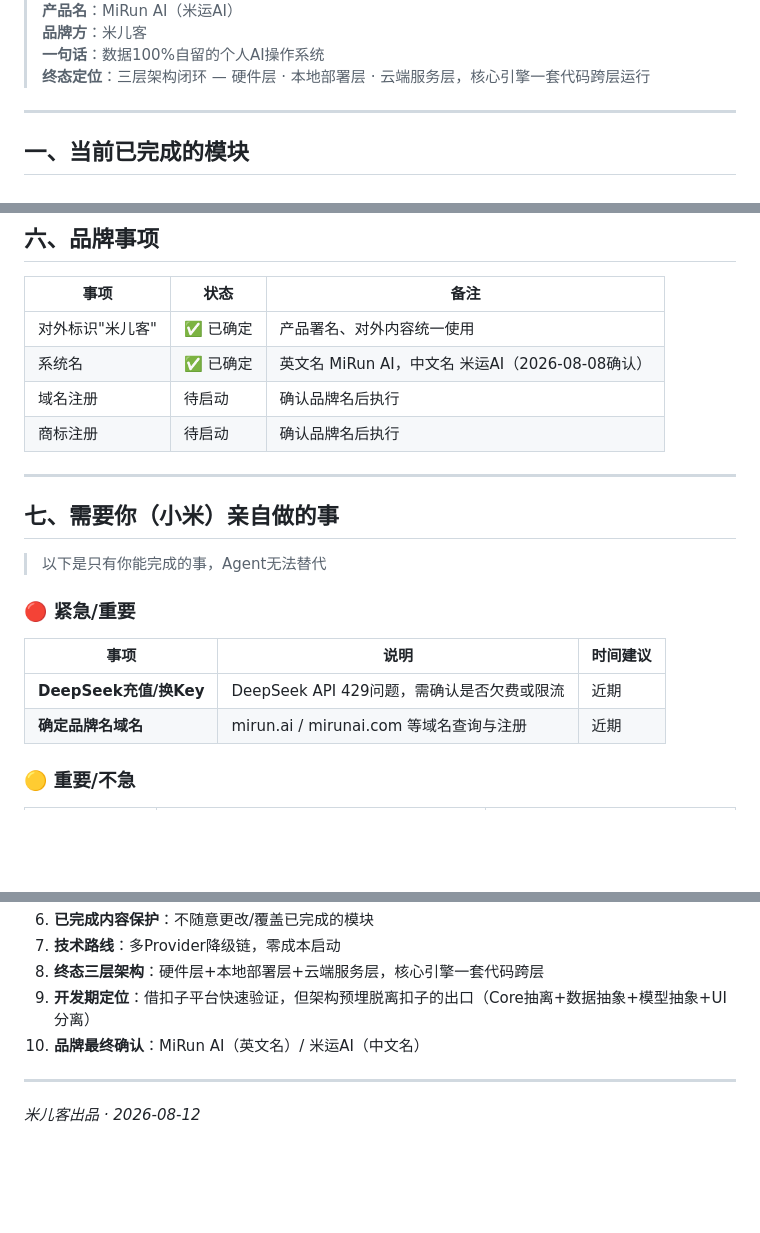
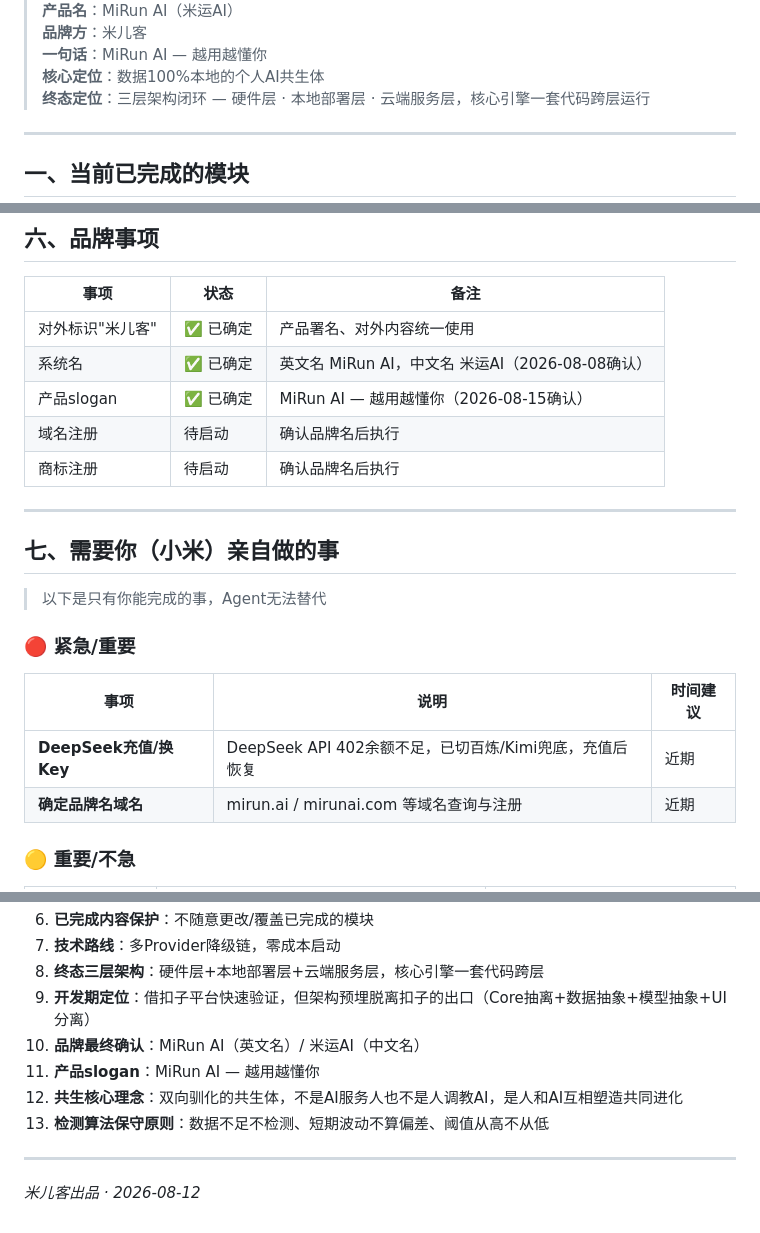
Before and after one commit to Milk8117/dispatcher-paidian, a Markdown page: qiannaqule-personal/docs/项目推进总表.md, 3 parts joined by grey strips. Drawn GitHub-style; blank space fills up the shorter version.

```diff
--- a/qiannaqule-personal/docs/项目推进总表.md
+++ b/qiannaqule-personal/docs/项目推进总表.md
@@ -4,6 +4,7 @@
 > **产品名**：MiRun AI（米运AI）
 > **品牌方**：米儿客
-> **一句话**：数据100%自留的个人AI操作系统
+> **一句话**：MiRun AI — 越用越懂你
+> **核心定位**：数据100%本地的个人AI共生体
 > **终态定位**：三层架构闭环 — 硬件层 · 本地部署层 · 云端服务层，核心引擎一套代码跨层运行
 
 ---
@@ -235,6 +251,7 @@
 |------|------|------|
 | 对外标识"米儿客" | ✅ 已确定 | 产品署名、对外内容统一使用 |
 | 系统名 | ✅ 已确定 | 英文名 MiRun AI，中文名 米运AI（2026-08-08确认） |
+| 产品slogan | ✅ 已确定 | MiRun AI — 越用越懂你（2026-08-15确认） |
 | 域名注册 | 待启动 | 确认品牌名后执行 |
 | 商标注册 | 待启动 | 确认品牌名后执行 |
 
@@ -248,7 +265,7 @@
 
 | 事项 | 说明 | 时间建议 |
 |------|------|----------|
-| **DeepSeek充值/换Key** | DeepSeek API 429问题，需确认是否欠费或限流 | 近期 |
+| **DeepSeek充值/换Key** | DeepSeek API 402余额不足，已切百炼/Kimi兜底，充值后恢复 | 近期 |
 | **确定品牌名域名** | mirun.ai / mirunai.com 等域名查询与注册 | 近期 |
 
 ### 🟡 重要/不急
@@ -284,6 +301,9 @@
 8. **终态三层架构**：硬件层+本地部署层+云端服务层，核心引擎一套代码跨层
 9. **开发期定位**：借扣子平台快速验证，但架构预埋脱离扣子的出口（Core抽离+数据抽象+模型抽象+UI分离）
 10. **品牌最终确认**：MiRun AI（英文名）/ 米运AI（中文名）
+11. **产品slogan**：MiRun AI — 越用越懂你
+12. **共生核心理念**：双向驯化的共生体，不是AI服务人也不是人调教AI，是人和AI互相塑造共同进化
+13. **检测算法保守原则**：数据不足不检测、短期波动不算偏差、阈值从高不从低
 
 ---
 
```
Also changed, not shown: other parts of qiannaqule-personal/docs/项目推进总表.md (+21 -6 lines).
